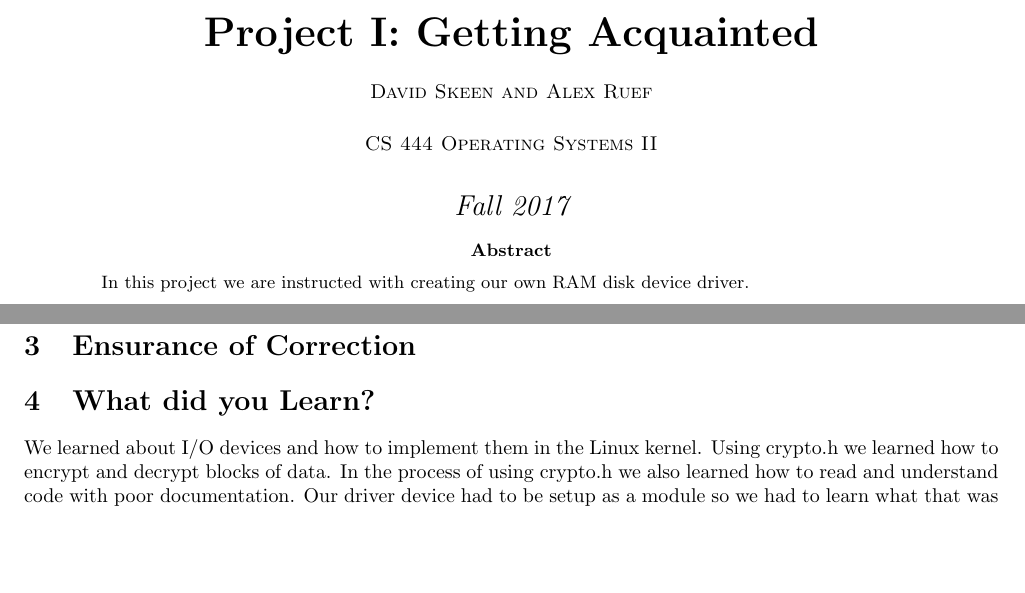
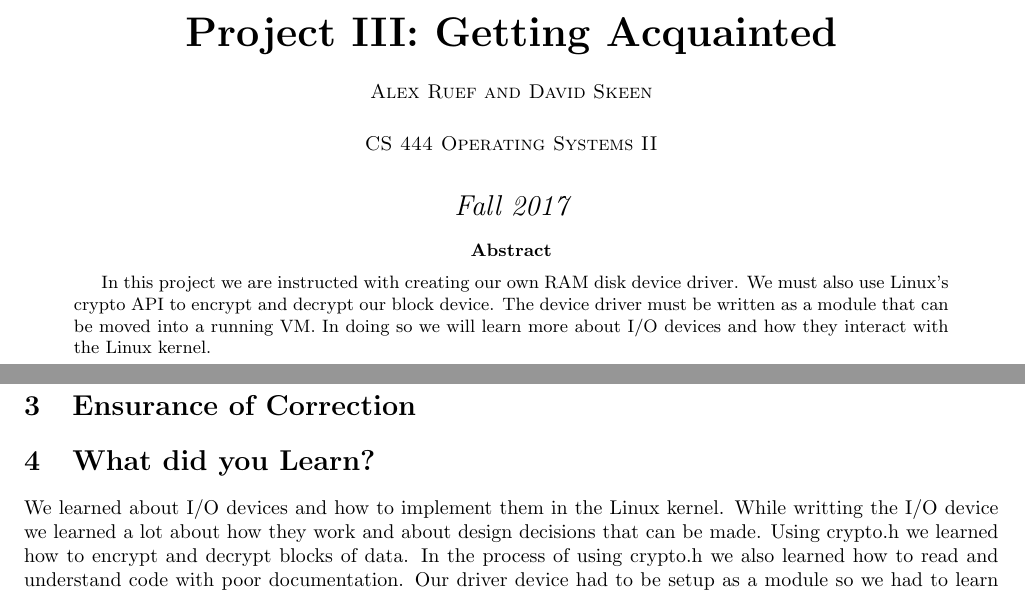
Before and after one commit to skeenda/CS444-OSU, a LaTeX problem sheet (hw3/assignment3.tex): two parts of pages 1 and 2 of 4, joined at a grey line, cut so that both start at the same text, the shorter picture padded with empty space. Compiled offline with pdfLaTeX.

Commit message:
wrote abstract

```diff
--- a/hw3/assignment3.tex
+++ b/hw3/assignment3.tex
@@ -15,9 +15,9 @@
 \begin{document}
 \begin{titlepage}
 \centering
-{\huge\bfseries Project I: Getting Acquainted\par}
+{\huge\bfseries Project III: Getting Acquainted\par}
 \vspace{.5cm}
-{\scshape David Skeen and Alex Ruef \par}
+{\scshape Alex Ruef and David Skeen \par}
 \vspace{.5cm}
 {\scshape CS 444 Operating Systems II\par}
 \vspace{.5cm}
@@ -26,6 +26,9 @@
 \par
 \begin{abstract}
 In this project we are instructed with creating our own RAM disk device driver.
+We must also use Linux's crypto API to encrypt and decrypt our block device.
+The device driver must be written as a module that can be moved into a running VM.
+In doing so we will learn more about I/O devices and how they interact with the Linux kernel.
 
 \end{abstract}
 \end{titlepage}
@@ -46,6 +49,7 @@ Then we just had to combine the previous two steps into our own device driver.
 
 \section{What did you Learn?}
 We learned about I/O devices and how to implement them in the Linux kernel.
+While writting the I/O device we learned a lot about how they work and about design decisions that can be made.
 Using crypto.h we learned how to encrypt and decrypt blocks of data.
 In the process of using crypto.h we also learned how to read and understand code with poor documentation.
 Our driver device had to be setup as a module so we had to learn what that was and how to use it in the Linux kernel.
```
